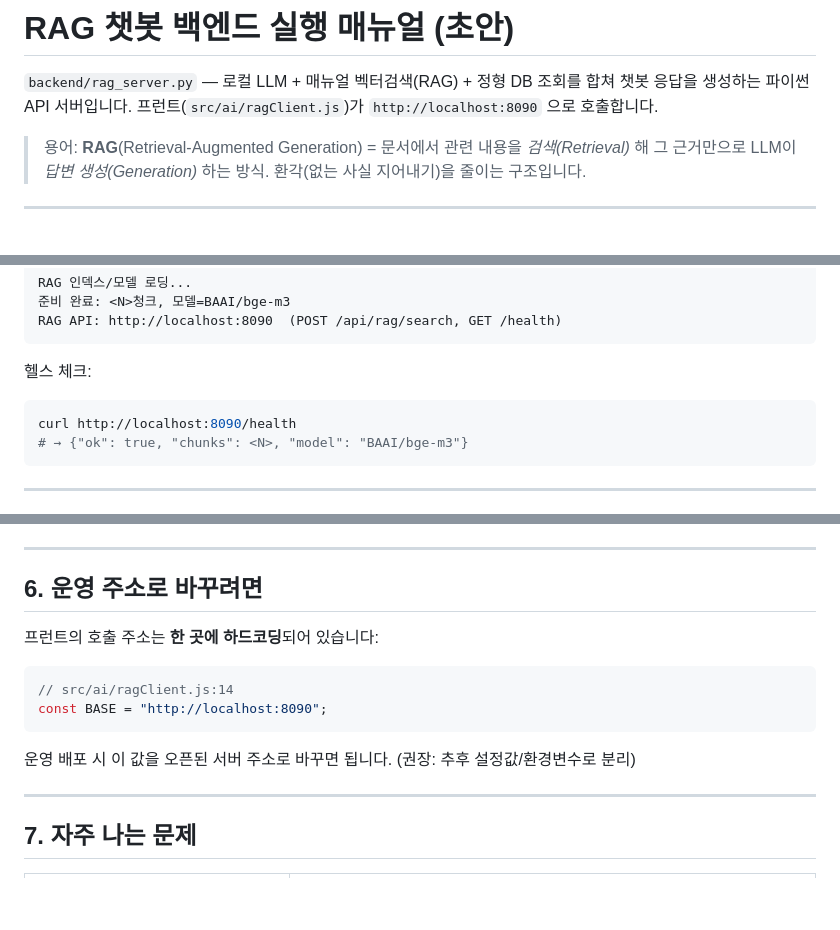
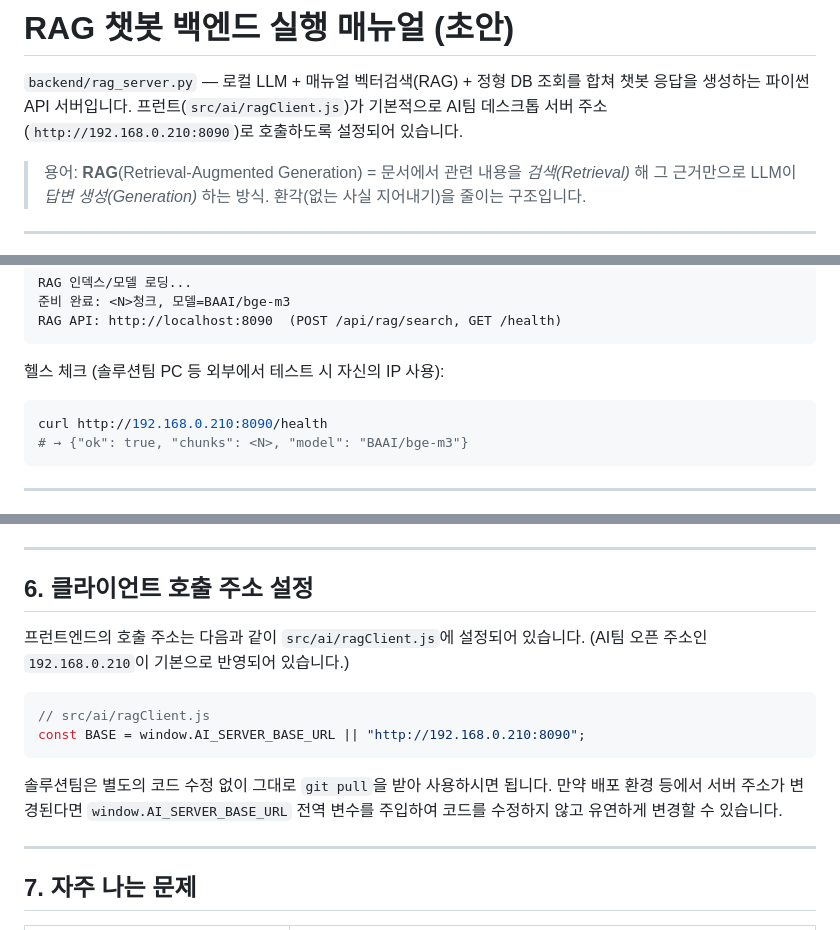
Before and after one commit to nli830052-cmd/i3dweb_mock, a Markdown page: backend/README.md, 3 parts joined by grey strips. Drawn GitHub-style; blank space fills up the shorter version.

Commit message:
README.md 업데이트: localhost 주소를 AI팀 데스크톱 IP로 변경 및 연동 방식 최신화

````diff
--- a/backend/README.md
+++ b/backend/README.md
@@ -2,7 +2,7 @@
 
 `backend/rag_server.py` — 로컬 LLM + 매뉴얼 벡터검색(RAG) + 정형 DB 조회를 합쳐
 챗봇 응답을 생성하는 파이썬 API 서버입니다. 프런트(`src/ai/ragClient.js`)가
-`http://localhost:8090` 으로 호출합니다.
+기본적으로 AI팀 데스크톱 서버 주소(`http://192.168.0.210:8090`)로 호출하도록 설정되어 있습니다.
 
 > 용어: **RAG**(Retrieval-Augmented Generation) = 문서에서 관련 내용을 *검색(Retrieval)* 해
 > 그 근거만으로 LLM이 *답변 생성(Generation)* 하는 방식. 환각(없는 사실 지어내기)을 줄이는 구조입니다.
@@ -83,10 +83,10 @@ RAG 인덱스/모델 로딩...
 RAG API: http://localhost:8090  (POST /api/rag/search, GET /health)
 ```
 
-헬스 체크:
+헬스 체크 (솔루션팀 PC 등 외부에서 테스트 시 자신의 IP 사용):
 
 ```bash
-curl http://localhost:8090/health
+curl http://192.168.0.210:8090/health
 # → {"ok": true, "chunks": <N>, "model": "BAAI/bge-m3"}
 ```
 
@@ -109,17 +109,17 @@ curl http://localhost:8090/health
 
 ---
 
-## 6. 운영 주소로 바꾸려면
+## 6. 클라이언트 호출 주소 설정
 
-프런트의 호출 주소는 **한 곳에 하드코딩**되어 있습니다:
+프런트엔드의 호출 주소는 다음과 같이 `src/ai/ragClient.js`에 설정되어 있습니다.
+(AI팀 오픈 주소인 `192.168.0.210`이 기본으로 반영되어 있습니다.)
 
 ```js
-// src/ai/ragClient.js:14
-const BASE = "http://localhost:8090";
+// src/ai/ragClient.js
+const BASE = window.AI_SERVER_BASE_URL || "http://192.168.0.210:8090";
 ```
 
-운영 배포 시 이 값을 오픈된 서버 주소로 바꾸면 됩니다.
-(권장: 추후 설정값/환경변수로 분리)
+솔루션팀은 별도의 코드 수정 없이 그대로 `git pull`을 받아 사용하시면 됩니다. 만약 배포 환경 등에서 서버 주소가 변경된다면 `window.AI_SERVER_BASE_URL` 전역 변수를 주입하여 코드를 수정하지 않고 유연하게 변경할 수 있습니다.
 
 ---
 
````
